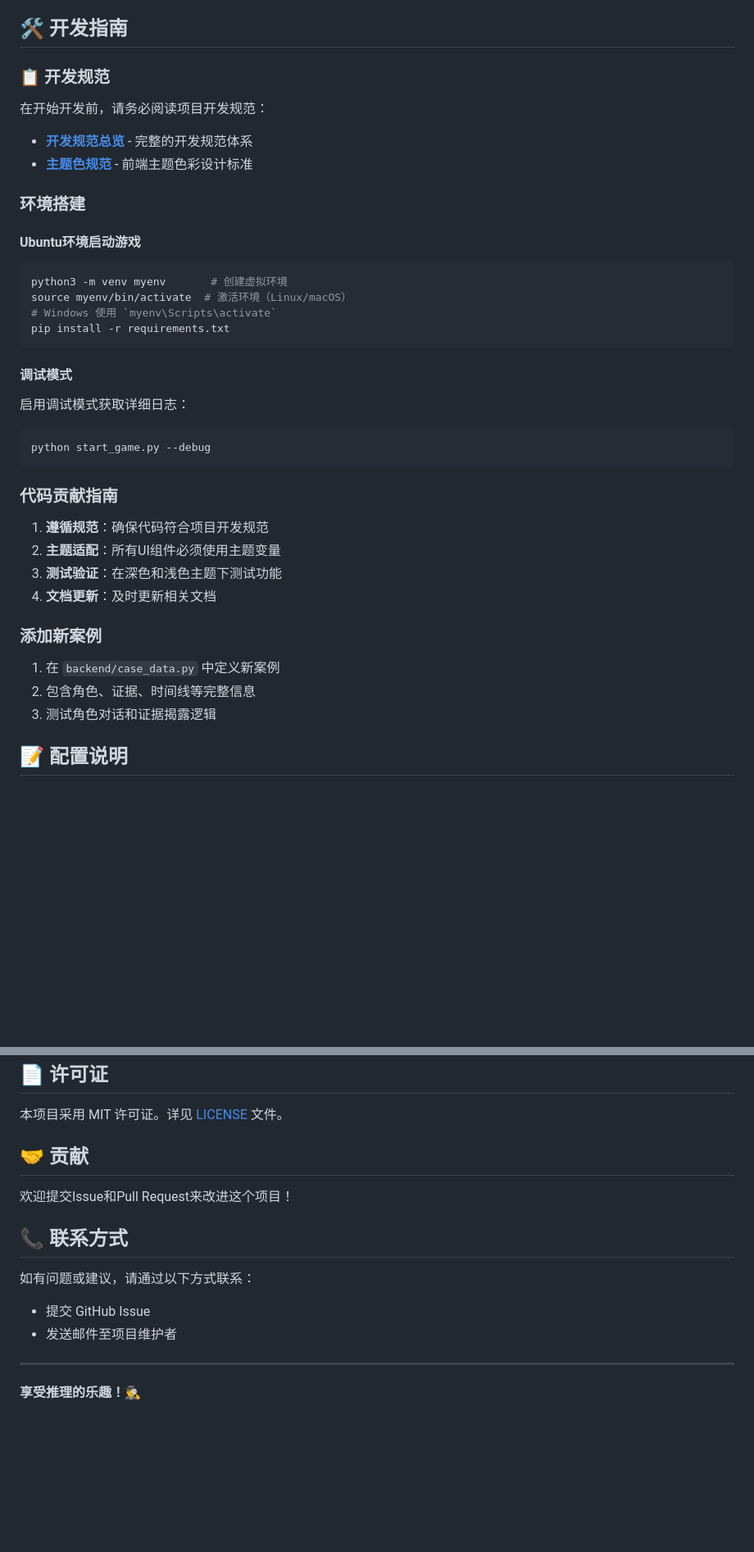
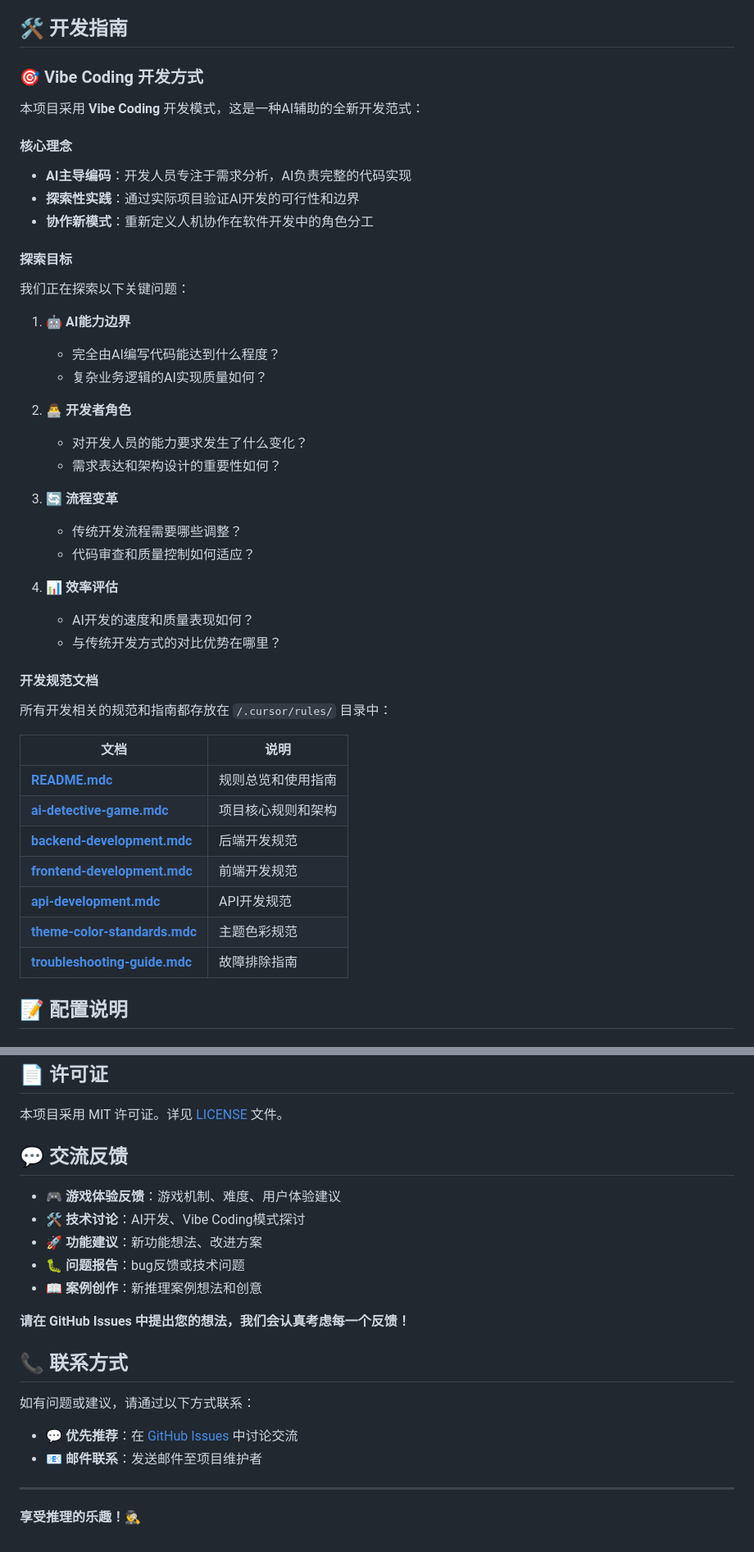
Before and after one commit to cnwinds/ai-detective, a Markdown page: README.md, 2 parts joined by grey strips. Shown at 82% size. Drawn GitHub-style; blank space fills up the shorter version.

````diff
--- a/README.md
+++ b/README.md
@@ -236,44 +238,49 @@ cd docker
 
 ## 🛠️ 开发指南
 
-### 📋 开发规范
+### 🎯 Vibe Coding 开发方式
 
-在开始开发前，请务必阅读项目开发规范：
+本项目采用 **Vibe Coding** 开发模式，这是一种AI辅助的全新开发范式：
 
-- **[开发规范总览](./rules/README.md)** - 完整的开发规范体系
-- **[主题色规范](./rules/主题色规范.md)** - 前端主题色彩设计标准
+#### 核心理念
 
-### 环境搭建
+- **AI主导编码**：开发人员专注于需求分析，AI负责完整的代码实现
+- **探索性实践**：通过实际项目验证AI开发的可行性和边界
+- **协作新模式**：重新定义人机协作在软件开发中的角色分工
 
-#### Ubuntu环境启动游戏
+#### 探索目标
 
-```bash
-python3 -m venv myenv       # 创建虚拟环境
-source myenv/bin/activate  # 激活环境（Linux/macOS）
-# Windows 使用 `myenv\Scripts\activate`
-pip install -r requirements.txt
-```
+我们正在探索以下关键问题：
 
-#### 调试模式
+1. **🤖 AI能力边界**
+   - 完全由AI编写代码能达到什么程度？
+   - 复杂业务逻辑的AI实现质量如何？
 
-启用调试模式获取详细日志：
+2. **👨‍💻 开发者角色**
+   - 对开发人员的能力要求发生了什么变化？
+   - 需求表达和架构设计的重要性如何？
 
-```bash
-python start_game.py --debug
-```
+3. **🔄 流程变革**
+   - 传统开发流程需要哪些调整？
+   - 代码审查和质量控制如何适应？
 
-### 代码贡献指南
+4. **📊 效率评估**
+   - AI开发的速度和质量表现如何？
+   - 与传统开发方式的对比优势在哪里？
 
-1. **遵循规范**：确保代码符合项目开发规范
-2. **主题适配**：所有UI组件必须使用主题变量
-3. **测试验证**：在深色和浅色主题下测试功能
-4. **文档更新**：及时更新相关文档
+#### 开发规范文档
 
-### 添加新案例
+所有开发相关的规范和指南都存放在 `/.cursor/rules/` 目录中：
 
-1. 在 `backend/case_data.py` 中定义新案例
-2. 包含角色、证据、时间线等完整信息
-3. 测试角色对话和证据揭露逻辑
+| 文档 | 说明 |
+|------|------|
+| **[README.mdc](/.cursor/rules/README.mdc)** | 规则总览和使用指南 |
+| **[ai-detective-game.mdc](/.cursor/rules/ai-detective-game.mdc)** | 项目核心规则和架构 |
+| **[backend-development.mdc](/.cursor/rules/backend-development.mdc)** | 后端开发规范 |
+| **[frontend-development.mdc](/.cursor/rules/frontend-development.mdc)** | 前端开发规范 |
+| **[api-development.mdc](/.cursor/rules/api-development.mdc)** | API开发规范 |
+| **[theme-color-standards.mdc](/.cursor/rules/theme-color-standards.mdc)** | 主题色彩规范 |
+| **[troubleshooting-guide.mdc](/.cursor/rules/troubleshooting-guide.mdc)** | 故障排除指南 |
 
 ## 📝 配置说明
 
@@ -351,16 +337,21 @@ python update_version.py 1.7.0
 
 本项目采用 MIT 许可证。详见 [LICENSE](LICENSE) 文件。
 
-## 🤝 贡献
+## 💬 交流反馈
+- 🎮 **游戏体验反馈**：游戏机制、难度、用户体验建议
+- 🛠️ **技术讨论**：AI开发、Vibe Coding模式探讨
+- 🚀 **功能建议**：新功能想法、改进方案
+- 🐛 **问题报告**：bug反馈或技术问题
+- 📖 **案例创作**：新推理案例想法和创意
 
-欢迎提交Issue和Pull Request来改进这个项目！
+**请在 GitHub Issues 中提出您的想法，我们会认真考虑每一个反馈！**
 
 ## 📞 联系方式
 
 如有问题或建议，请通过以下方式联系：
 
-- 提交 GitHub Issue
-- 发送邮件至项目维护者
+- 💬 **优先推荐**：在 [GitHub Issues](../../issues) 中讨论交流
+- 📧 **邮件联系**：发送邮件至项目维护者
 
 ---
 
````
Also changed, not shown: other parts of README.md (+3 -22 lines), rules/README.md (deleted, +0 -113 lines), rules/主题色规范.md (deleted, +0 -288 lines).
